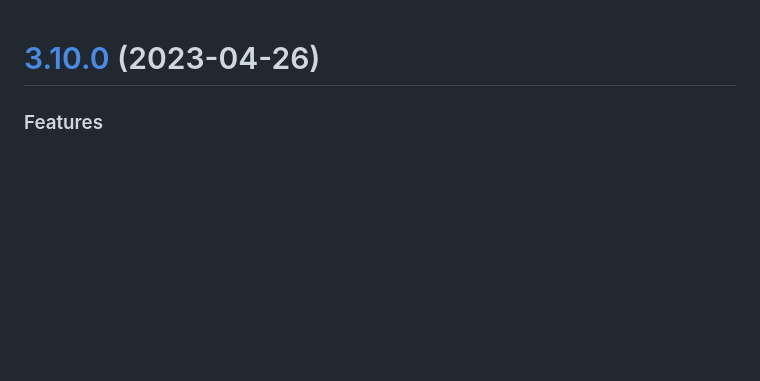
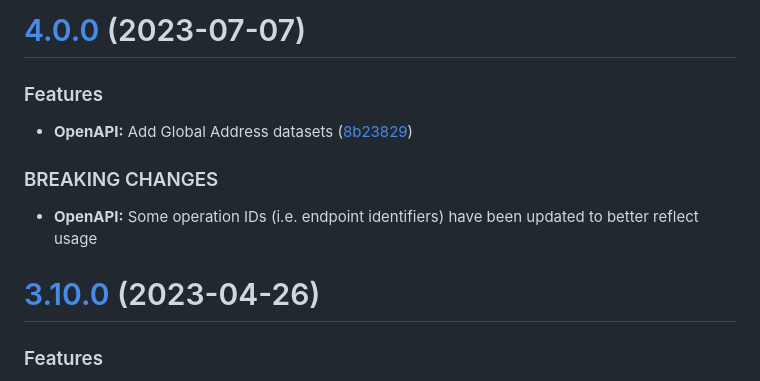
Before and after one commit to ideal-postcodes/openapi, a Markdown page: CHANGELOG.md, the part around the change. Rendered like a GitHub page; blank space fills up the shorter version.

Commit message:
chore(release): 4.0.0 [skip ci]
# [4.0.0](https://github.com/ideal-postcodes/openapi/compare/3.10.0...4.0.0) (2023-07-07)

### Features

* **OpenAPI:** Add Global Address datasets ([8b23829](https://github.com/ideal-postcodes/openapi/commit/8b238294cbc71352bfb33a9eed78c08e41d884ef))

### BREAKING CHANGES

* **OpenAPI:** Some operation IDs (i.e. endpoint identifiers) have been updated to better reflect
usage

```diff
--- a/CHANGELOG.md
+++ b/CHANGELOG.md
@@ -1,3 +1,16 @@
+# [4.0.0](https://github.com/ideal-postcodes/openapi/compare/3.10.0...4.0.0) (2023-07-07)
+
+
+### Features
+
+* **OpenAPI:** Add Global Address datasets ([8b23829](https://github.com/ideal-postcodes/openapi/commit/8b238294cbc71352bfb33a9eed78c08e41d884ef))
+
+
+### BREAKING CHANGES
+
+* **OpenAPI:** Some operation IDs (i.e. endpoint identifiers) have been updated to better reflect
+usage
+
 # [3.10.0](https://github.com/ideal-postcodes/openapi/compare/3.9.6...3.10.0) (2023-04-26)
 
 
```
